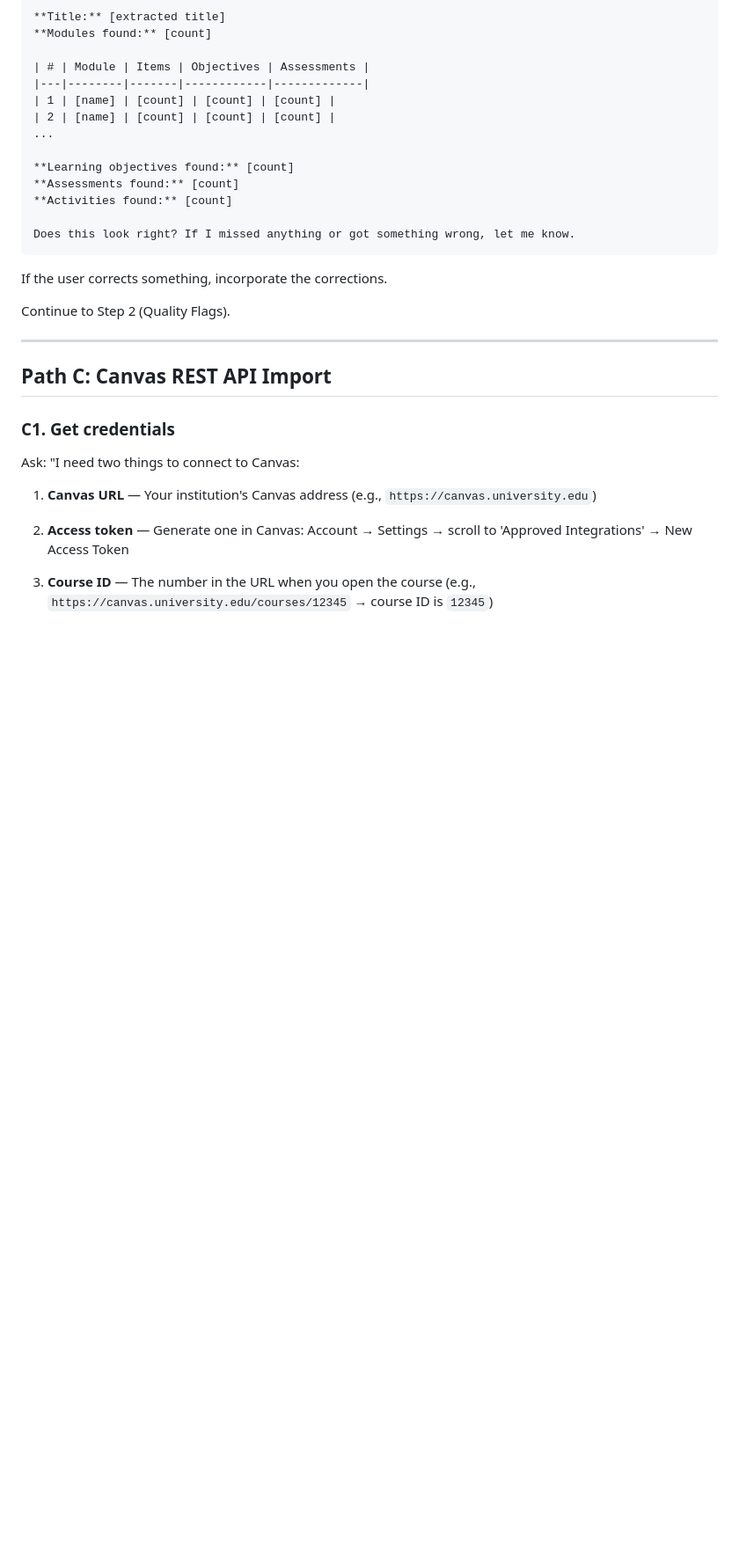
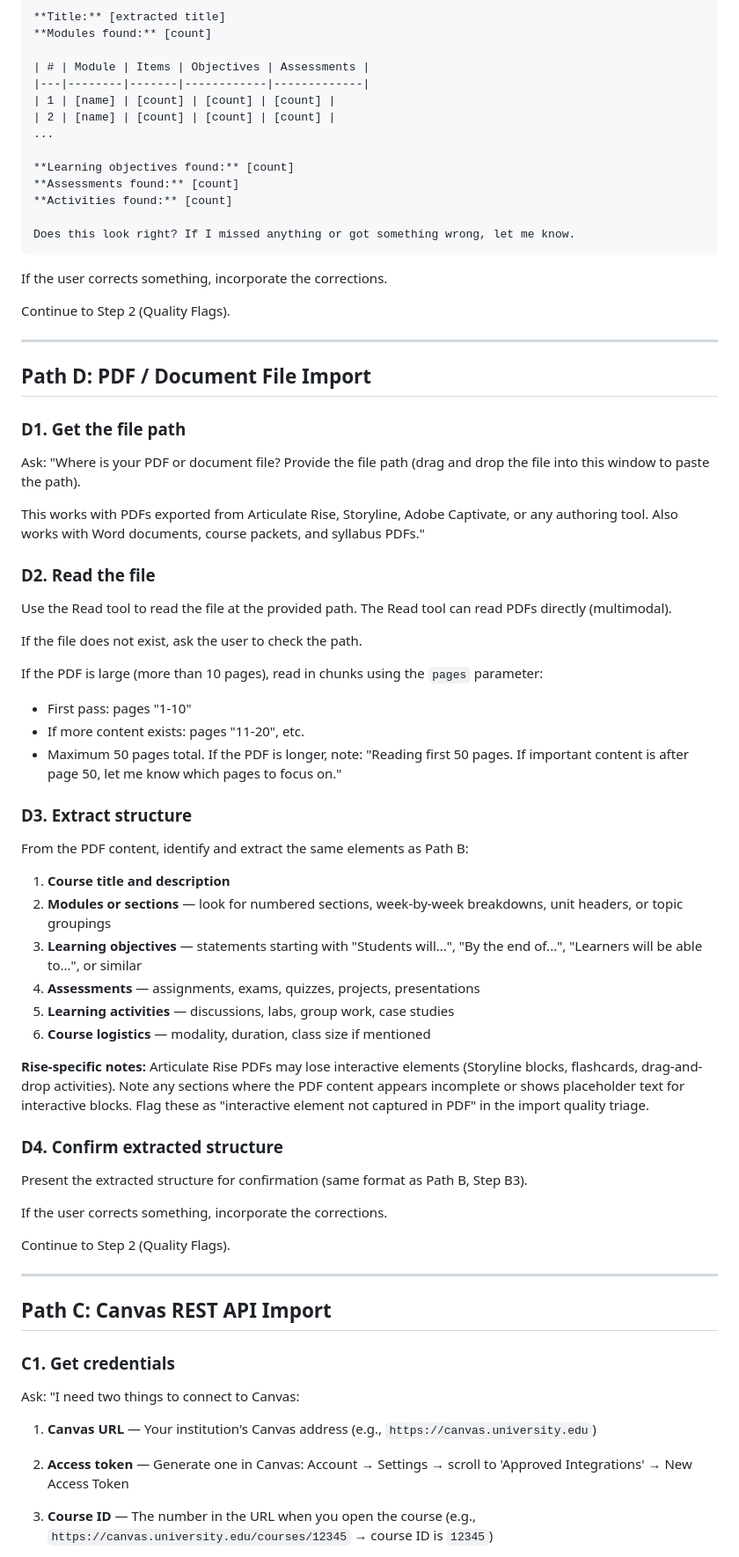
Before and after one commit to savvides/idstack, a Markdown page: course-import/SKILL.md, the part around one of its changes. Shown at 88% size. Drawn GitHub-style; blank space fills up the shorter version.

Commit message:
feat: add PDF/document file import path to /course-import
New Path D in /course-import: users provide a file path to a PDF
exported from Articulate Rise, Storyline, Captivate, or any source.
The AI reads the PDF directly and extracts course structure. Includes
Rise-specific notes about interactive elements lost in PDF export.

Co-Authored-By: Claude Opus 4.6 (1M context) <noreply@anthropic.com>

````diff
--- a/course-import/SKILL.md
+++ b/course-import/SKILL.md
@@ -261,6 +264,57 @@ Present the extracted structure for confirmation:
 
 Does this look right? If I missed anything or got something wrong, let me know.
 ```
+
+If the user corrects something, incorporate the corrections.
+
+Continue to Step 2 (Quality Flags).
+
+---
+
+## Path D: PDF / Document File Import
+
+### D1. Get the file path
+
+Ask: "Where is your PDF or document file? Provide the file path (drag and drop the
+file into this window to paste the path).
+
+This works with PDFs exported from Articulate Rise, Storyline, Adobe Captivate,
+or any authoring tool. Also works with Word documents, course packets, and syllabus PDFs."
+
+### D2. Read the file
+
+Use the Read tool to read the file at the provided path. The Read tool can read
+PDFs directly (multimodal).
+
+If the file does not exist, ask the user to check the path.
+
+If the PDF is large (more than 10 pages), read in chunks using the `pages` parameter:
+- First pass: pages "1-10"
+- If more content exists: pages "11-20", etc.
+- Maximum 50 pages total. If the PDF is longer, note: "Reading first 50 pages.
+  If important content is after page 50, let me know which pages to focus on."
+
+### D3. Extract structure
+
+From the PDF content, identify and extract the same elements as Path B:
+
+1. **Course title and description**
+2. **Modules or sections** — look for numbered sections, week-by-week breakdowns,
+   unit headers, or topic groupings
+3. **Learning objectives** — statements starting with "Students will...",
+   "By the end of...", "Learners will be able to...", or similar
+4. **Assessments** — assignments, exams, quizzes, projects, presentations
+5. **Learning activities** — discussions, labs, group work, case studies
+6. **Course logistics** — modality, duration, class size if mentioned
+
+**Rise-specific notes:** Articulate Rise PDFs may lose interactive elements
+(Storyline blocks, flashcards, drag-and-drop activities). Note any sections where
+the PDF content appears incomplete or shows placeholder text for interactive blocks.
+Flag these as "interactive element not captured in PDF" in the import quality triage.
+
+### D4. Confirm extracted structure
+
+Present the extracted structure for confirmation (same format as Path B, Step B3).
 
 If the user corrects something, incorporate the corrections.
 
````
Also changed, not shown: other parts of course-import/SKILL.md (+3 -0 lines), README.md (+1 -1 lines).
